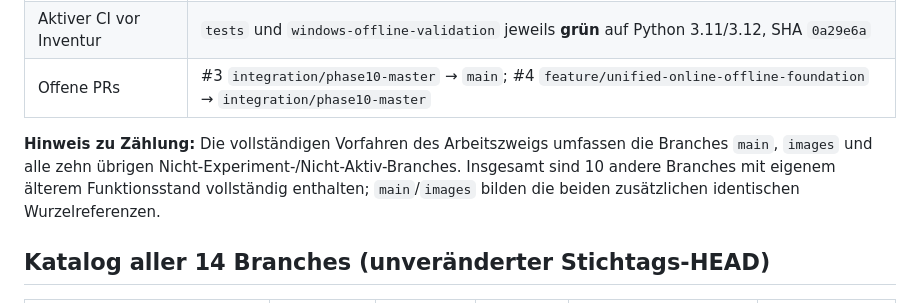
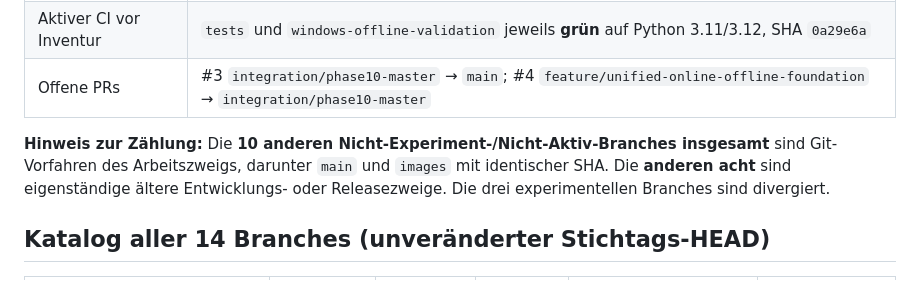
Before and after one commit to multicoptermedia-ship-it/MCM-SolarCheck, a Markdown page: docs/REPOSITORY_BRANCH_INVENTORY_2026-10-26.md, the part around the change. GitHub-like rendering.

```diff
--- a/docs/REPOSITORY_BRANCH_INVENTORY_2026-10-26.md
+++ b/docs/REPOSITORY_BRANCH_INVENTORY_2026-10-26.md
@@ -26,7 +26,7 @@
 | Aktiver CI vor Inventur | `tests` und `windows-offline-validation` jeweils **grün** auf Python 3.11/3.12, SHA `0a29e6a` |
 | Offene PRs | #3 `integration/phase10-master` → `main`; #4 `feature/unified-online-offline-foundation` → `integration/phase10-master` |
 
-**Hinweis zu Zählung:** Die vollständigen Vorfahren des Arbeitszweigs umfassen die Branches `main`, `images` und alle zehn übrigen Nicht-Experiment-/Nicht-Aktiv-Branches. Insgesamt sind 10 andere Branches mit eigenem älterem Funktionsstand vollständig enthalten; `main`/`images` bilden die beiden zusätzlichen identischen Wurzelreferenzen.
+**Hinweis zur Zählung:** Die **10 anderen Nicht-Experiment-/Nicht-Aktiv-Branches insgesamt** sind Git-Vorfahren des Arbeitszweigs, darunter `main` und `images` mit identischer SHA. Die **anderen acht** sind eigenständige ältere Entwicklungs- oder Releasezweige. Die drei experimentellen Branches sind divergiert.
 
 ## Katalog aller 14 Branches (unveränderter Stichtags-HEAD)
 
```
Also changed, not shown: README.md (+2 -0 lines), docs/DEVELOPMENT_STEP_REGISTER.md (+11 -0 lines).
